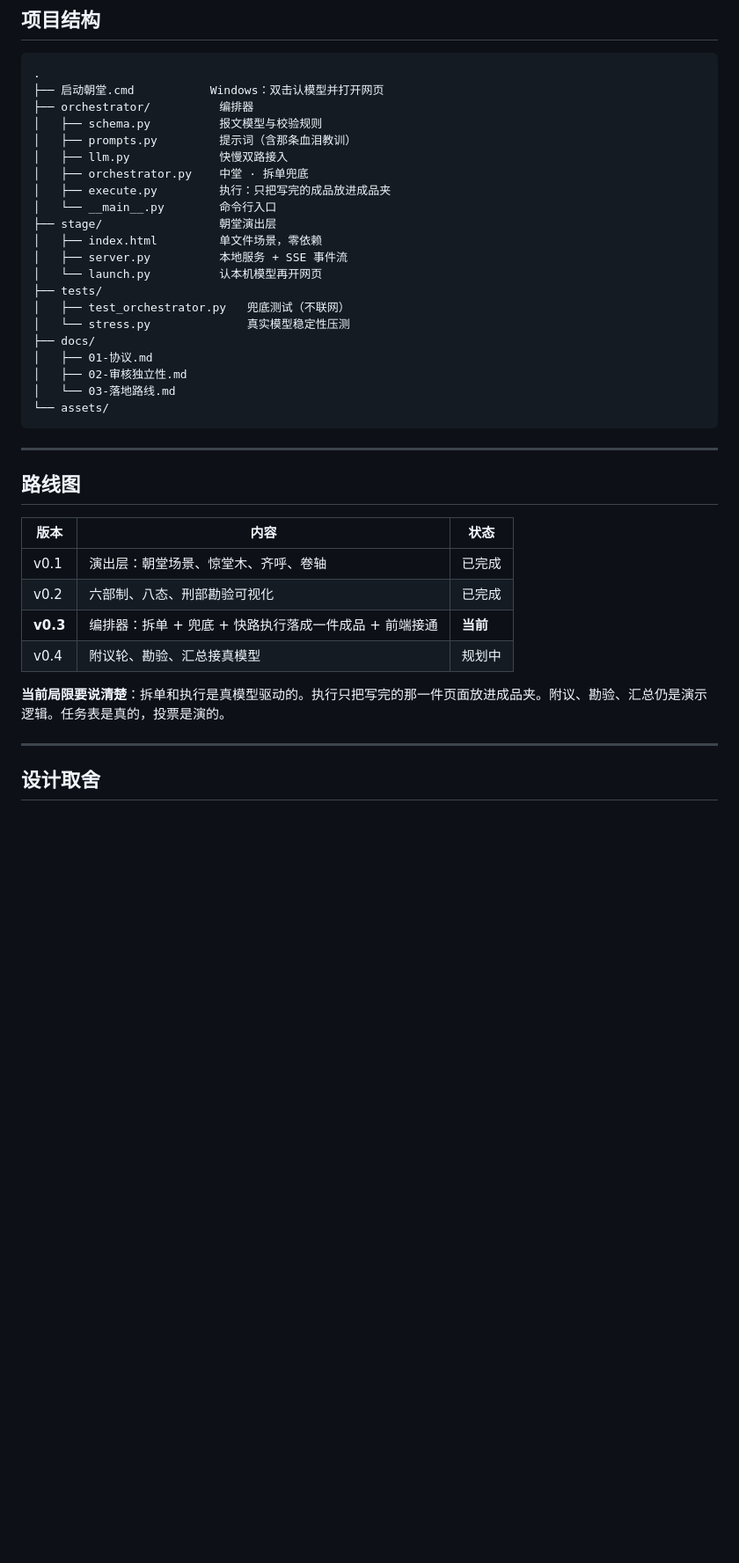
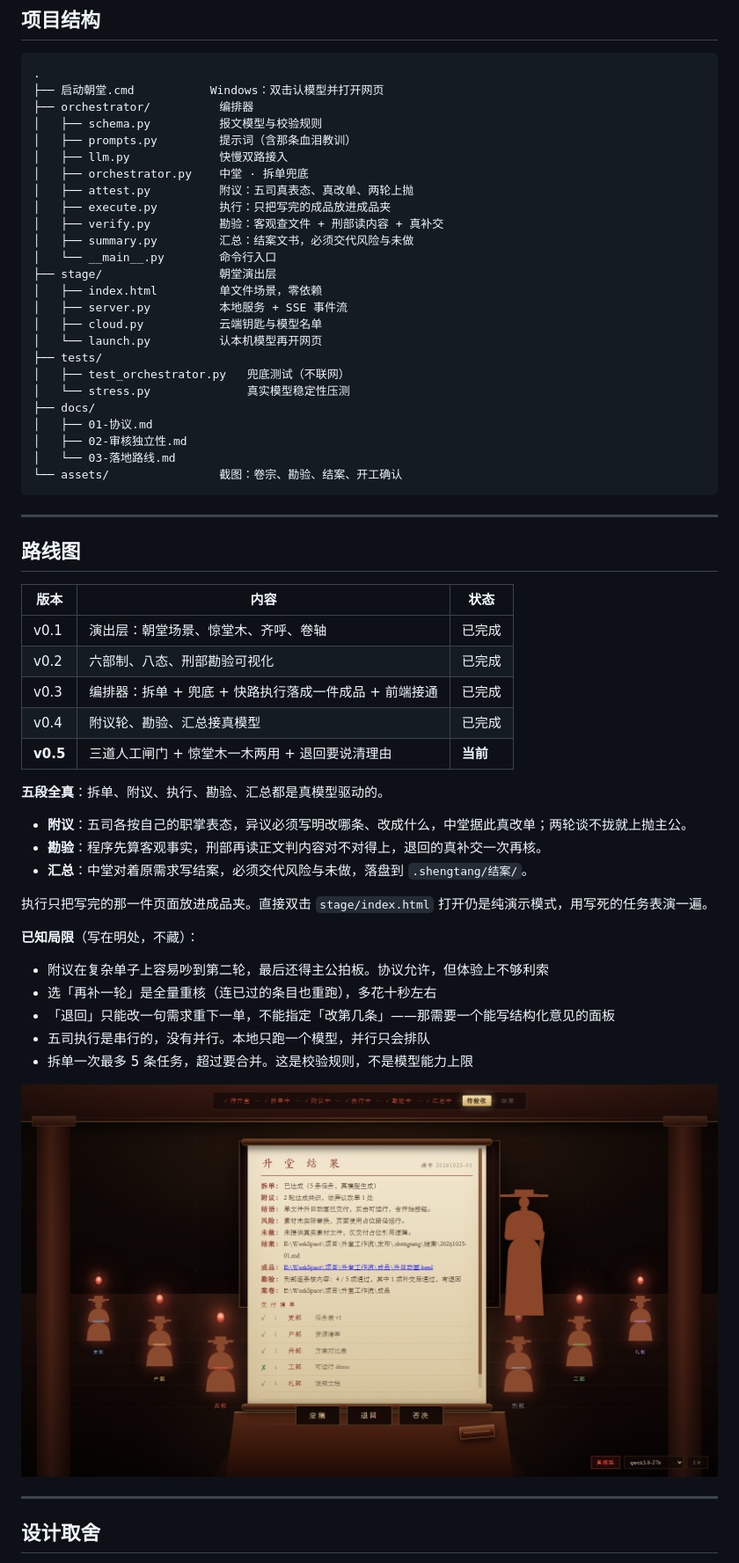
Before and after one commit to DravenP530/shengtang, a Markdown page: README.md, the part around the change printed below. Shown: that part at 88% size. Rendered like a GitHub page; pictures changed too: assets/03-结案.png (added); blank space fills up the shorter version.

````diff
--- a/README.md
+++ b/README.md
@@ -233,11 +295,15 @@ python tests/stress.py --n 12       # 真实模型稳定性压测
 │   ├── prompts.py         提示词（含那条血泪教训）
 │   ├── llm.py             快慢双路接入
 │   ├── orchestrator.py    中堂 · 拆单兜底
+│   ├── attest.py          附议：五司真表态、真改单、两轮上抛
 │   ├── execute.py         执行：只把写完的成品放进成品夹
+│   ├── verify.py          勘验：客观查文件 + 刑部读内容 + 真补交
+│   ├── summary.py         汇总：结案文书，必须交代风险与未做
 │   └── __main__.py        命令行入口
 ├── stage/                 朝堂演出层
 │   ├── index.html         单文件场景，零依赖
 │   ├── server.py          本地服务 + SSE 事件流
+│   ├── cloud.py           云端钥匙与模型名单
 │   └── launch.py          认本机模型再开网页
 ├── tests/
 │   ├── test_orchestrator.py   兜底测试（不联网）
@@ -246,7 +312,7 @@ python tests/stress.py --n 12       # 真实模型稳定性压测
 │   ├── 01-协议.md
 │   ├── 02-审核独立性.md
 │   └── 03-落地路线.md
-└── assets/
+└── assets/                截图：卷宗、勘验、结案、开工确认
 ```
 
 ---
@@ -257,10 +323,27 @@ python tests/stress.py --n 12       # 真实模型稳定性压测
 | --- | --- | --- |
 | v0.1 | 演出层：朝堂场景、惊堂木、齐呼、卷轴 | 已完成 |
 | v0.2 | 六部制、八态、刑部勘验可视化 | 已完成 |
-| **v0.3** | 编排器：拆单 + 兜底 + 快路执行落成一件成品 + 前端接通 | **当前** |
-| v0.4 | 附议轮、勘验、汇总接真模型 | 规划中 |
+| v0.3 | 编排器：拆单 + 兜底 + 快路执行落成一件成品 + 前端接通 | 已完成 |
+| v0.4 | 附议轮、勘验、汇总接真模型 | 已完成 |
+| **v0.5** | 三道人工闸门 + 惊堂木一木两用 + 退回要说清理由 | **当前** |
 
-**当前局限要说清楚**：拆单和执行是真模型驱动的。执行只把写完的那一件页面放进成品夹。附议、勘验、汇总仍是演示逻辑。任务表是真的，投票是演的。
+**五段全真**：拆单、附议、执行、勘验、汇总都是真模型驱动的。
+
+- **附议**：五司各按自己的职掌表态，异议必须写明改哪条、改成什么，中堂据此真改单；两轮谈不拢就上抛主公。
+- **勘验**：程序先算客观事实，刑部再读正文判内容对不对得上，退回的真补交一次再核。
+- **汇总**：中堂对着原需求写结案，必须交代风险与未做，落盘到 `.shengtang/结案/`。
+
+执行只把写完的那一件页面放进成品夹。直接双击 `stage/index.html` 打开仍是纯演示模式，用写死的任务表演一遍。
+
+**已知局限**（写在明处，不藏）：
+
+- 附议在复杂单子上容易吵到第二轮，最后还得主公拍板。协议允许，但体验上不够利索
+- 选「再补一轮」是全量重核（连已过的条目也重跑），多花十秒左右
+- 「退回」只能改一句需求重下一单，不能指定「改第几条」——那需要一个能写结构化意见的面板
+- 五司执行是串行的，没有并行。本地只跑一个模型，并行只会排队
+- 拆单一次最多 5 条任务，超过要合并。这是校验规则，不是模型能力上限
+
+![结案](assets/03-结案.png)
 
 ---
 
````
Also changed, not shown: other parts of README.md (+76 -12 lines), assets/01-升堂单.png (deleted), assets/01-卷宗.png (added), assets/02-刑部勘验.png, assets/03-升堂结果.png (deleted), assets/04-开工确认.png (added), 8 other files.
